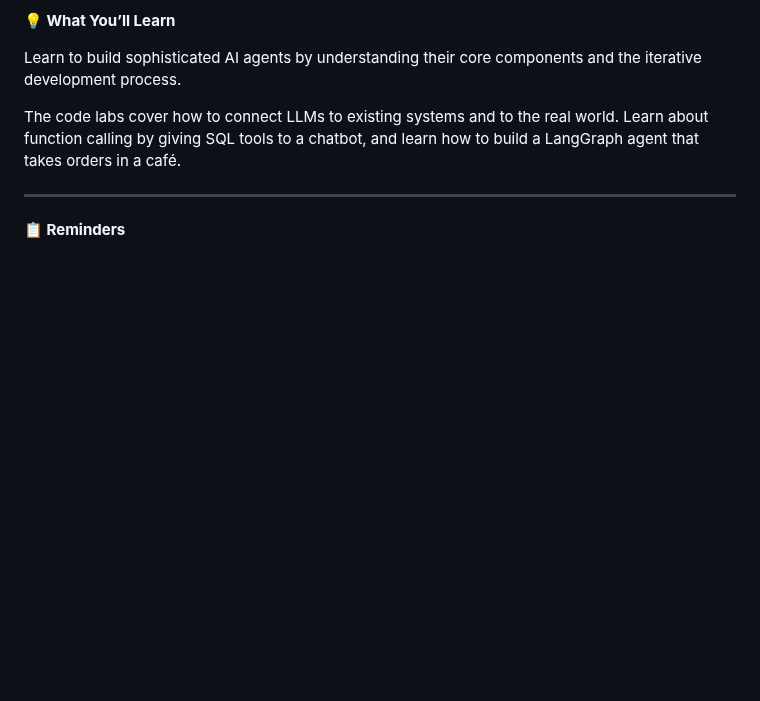
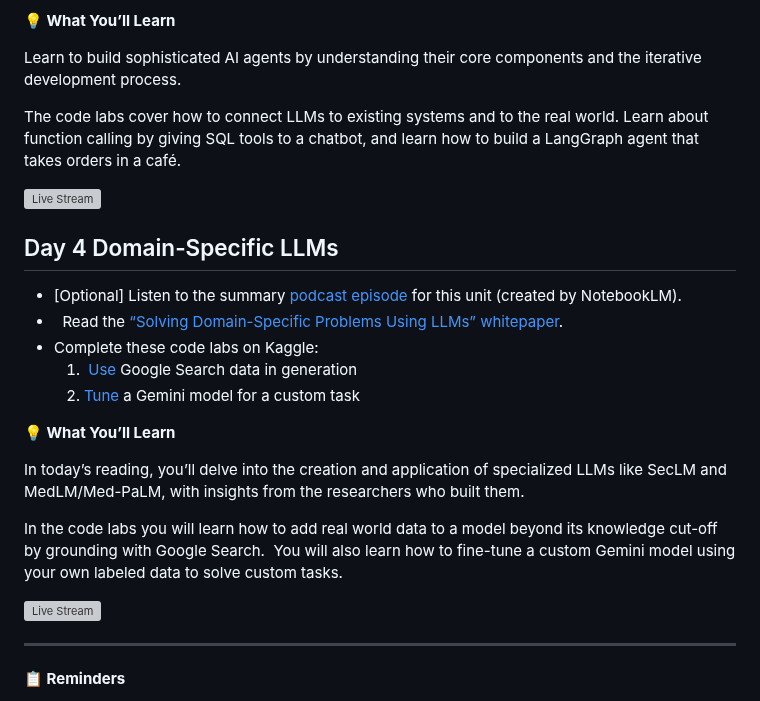
Before and after one commit to sswt/sswt.github.io, a Markdown page: google-5day-genai-intensive.md, the part around one of its changes. GitHub-like rendering; blank space fills up the shorter version; grey boxes are pictures that could not be loaded.

Commit message:
Add day 4 materials

```diff
--- a/google-5day-genai-intensive.md
+++ b/google-5day-genai-intensive.md
@@ -105,6 +104,24 @@ Learn to build sophisticated AI agents by understanding their core components an
 
 The code labs cover how to connect LLMs to existing systems and to the real world. Learn about function calling by giving SQL tools to a chatbot, and learn how to build a LangGraph agent that takes orders in a café.
 
+[![Live Stream](https://i.ytimg.com/vi/HQUtMWoTAD4/hqdefault.jpg)](https://www.youtube.com/watch?v=HQUtMWoTAD4)
+
+## Day 4 Domain-Specific LLMs
+
+- [Optional] Listen to the summary [podcast episode](https://www.youtube.com/watch?v=b1a4ZOQ8XdI) for this unit (created by NotebookLM).
+-   Read the [“Solving Domain-Specific Problems Using LLMs” whitepaper](https://www.kaggle.com/whitepaper-solving-domains-specific-problems-using-llms).
+- Complete these code labs on Kaggle:
+    1.  [Use](https://www.kaggle.com/code/markishere/day-4-google-search-grounding) Google Search data in generation
+    2. [Tune](https://www.kaggle.com/code/markishere/day-4-fine-tuning-a-custom-model) a Gemini model for a custom task
+
+ **💡 What You’ll Learn**
+
+In today’s reading, you’ll delve into the creation and application of specialized LLMs like SecLM and MedLM/Med-PaLM, with insights from the researchers who built them.
+
+In the code labs you will learn how to add real world data to a model beyond its knowledge cut-off by grounding with Google Search.  You will also learn how to fine-tune a custom Gemini model using your own labeled data to solve custom tasks.
+
+[![Live Stream](https://i.ytimg.com/vi/odvuLMJWUSU/hqdefault.jpg)](https://www.youtube.com/watch?v=odvuLMJWUSU)
+
 ---
 
 **📋 Reminders**
```
Also changed, not shown: other parts of google-5day-genai-intensive.md (+0 -1 lines).
